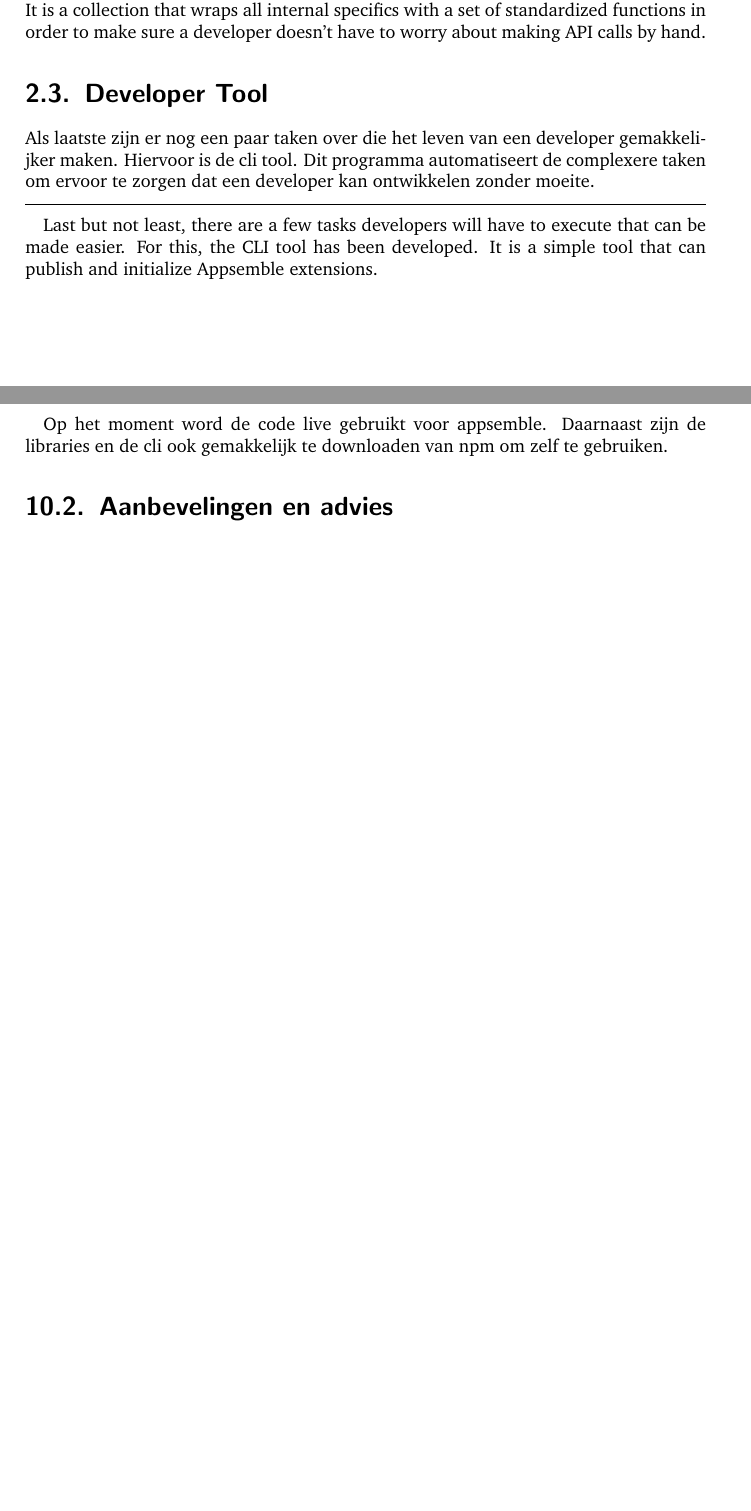
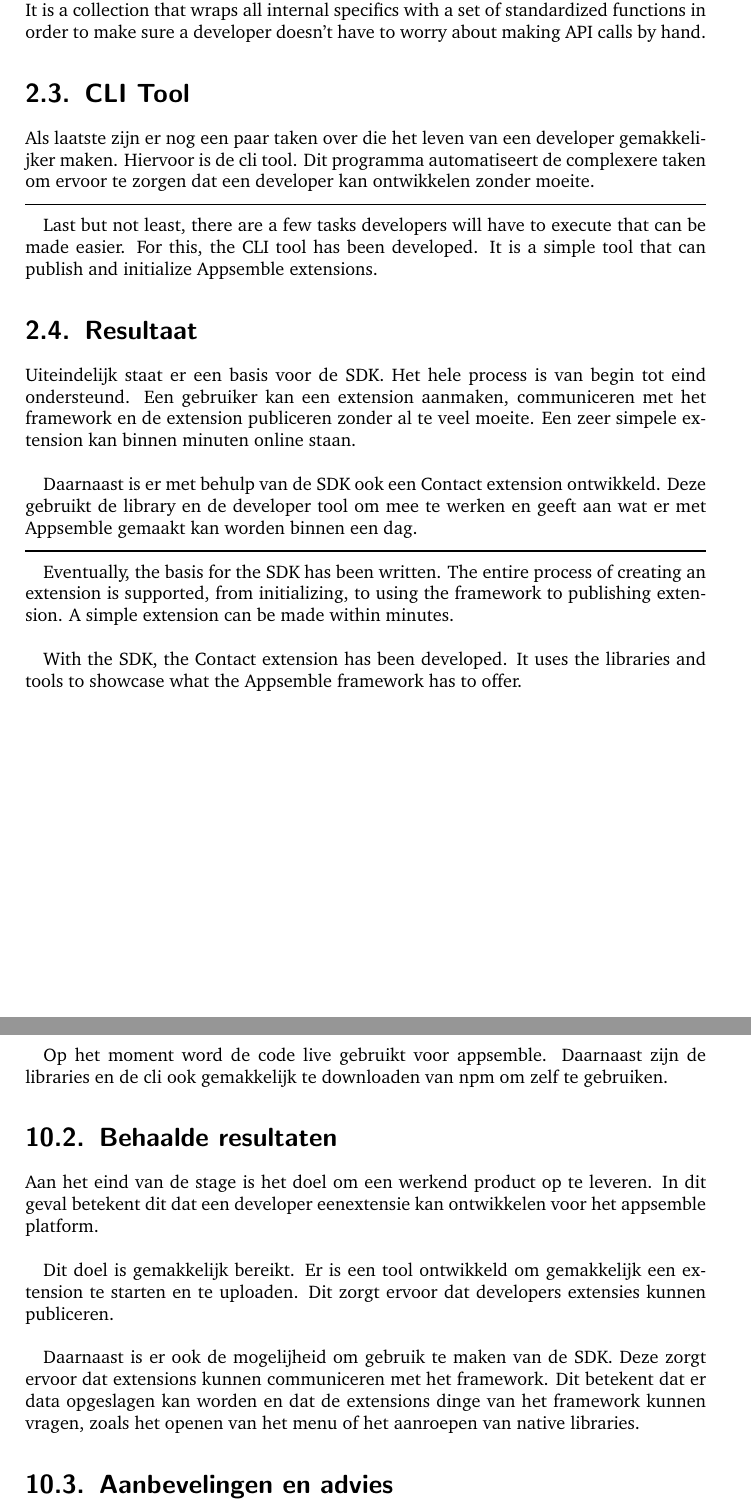
Before and after one commit to Requinard/dcentralize-report, a LaTeX document (main.tex, which reads chapters/conclusions.tex, preface/summary.tex): two parts of pages 6 and 23 of 46 before the commit and two parts of pages 6 and 23 of 47 after it, joined at a grey line, cut so that both start at the same text, the shorter picture padded with empty space. Compiled offline with pdfLaTeX.

Commit message:
Work on feedback from uni

```diff
--- a/chapters/conclusions.tex
+++ b/chapters/conclusions.tex
@@ -8,6 +8,14 @@ Daarnaast is de geschreven code grondig geinspecteerd, goed getest en meerdere m
 Daarnaast is er ook veel discussie geweest over verschillende aspecten van het platform zelf, leidend tot een constante groei van het platform in het algemeen. \\
 
 Op het moment word de code live gebruikt voor appsemble. Daarnaast zijn de libraries en de cli ook gemakkelijk te downloaden van npm om zelf te gebruiken.
+
+\section{Behaalde resultaten}
+
+Aan het eind van de stage is het doel om een werkend product op te leveren. In dit geval betekent dit dat een developer eenextensie kan ontwikkelen voor het appsemble platform. \\
+
+Dit doel is gemakkelijk bereikt. Er is een tool ontwikkeld om gemakkelijk een extension te starten en te uploaden. Dit zorgt ervoor dat developers extensies kunnen publiceren. \\
+
+Daarnaast is er ook de mogelijheid om gebruik te maken van de SDK. Deze zorgt ervoor dat extensions kunnen communiceren met het framework. Dit betekent dat er data opgeslagen kan worden en dat de extensions dinge van het framework kunnen vragen, zoals het openen van het menu of het aanroepen van native libraries.
 
 \section{Aanbevelingen en advies}
 
--- a/preface/summary.tex
+++ b/preface/summary.tex
@@ -26,10 +26,22 @@ Developers maken uiteindelijk gebruik van de front-end libraries. Deze verbinden
 
 Those who develop Appsemble extensions will use the Appsemble library for Javascript.  It is a collection that  wraps all internal specifics with a set of standardized functions in order to make sure a developer doesn't have to worry about making API calls by hand.
 
-\section{Developer Tool}
+\section{CLI Tool}
 
 Als laatste zijn er nog een paar taken over die het leven van een developer gemakkelijker maken. Hiervoor is de cli tool. Dit programma automatiseert de complexere taken om ervoor te zorgen dat een developer kan ontwikkelen zonder moeite.
 
 \noindent\rule[0.5ex]{\linewidth}{1pt}
 
 Last but not least, there are a few tasks developers will have to execute that can be made easier. For this, the CLI tool has been developed. It is a simple tool that can publish and initialize Appsemble extensions.
+
+\section{Resultaat}
+
+Uiteindelijk staat er een basis voor de SDK. Het hele process is van begin tot eind ondersteund. Een gebruiker kan een extension aanmaken, communiceren met het framework en de extension publiceren zonder al te veel moeite. Een zeer simpele extension kan binnen minuten online staan. \\
+
+Daarnaast is er met behulp van de SDK ook een Contact extension ontwikkeld. Deze gebruikt de library en de developer tool om mee te werken en geeft aan wat er met Appsemble gemaakt kan worden binnen een dag.
+
+\noindent\rule[0.5ex]{\linewidth}{1pt}
+
+Eventually, the basis for the SDK has been written. The entire process of creating an extension is supported, from initializing, to using the framework to publishing extension. A simple extension can be made within minutes. \\
+
+With the SDK, the Contact extension has been developed. It uses the libraries and tools to showcase what the Appsemble framework has to offer.
```
Also changed, not shown: appendix/presentation.tex (added, +2 -0 lines), chapters/assignment.tex (+2 -2 lines), chapters/backend.tex (+1 -1 lines), chapters/cli.tex (+1 -1 lines), chapters/frontend.tex (+3 -3 lines), chapters/process.tex (+2 -0 lines), main.tex (+1 -0 lines), preface/words.tex (+1 -0 lines).
